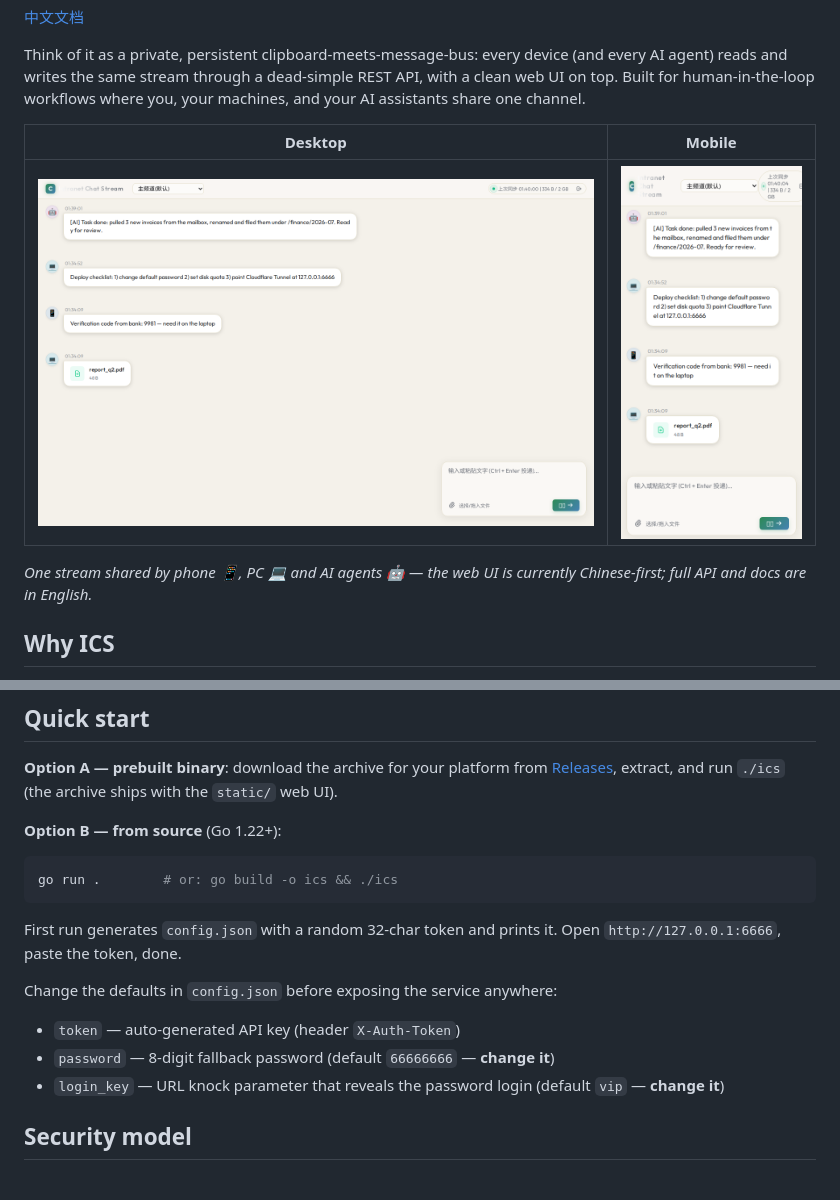
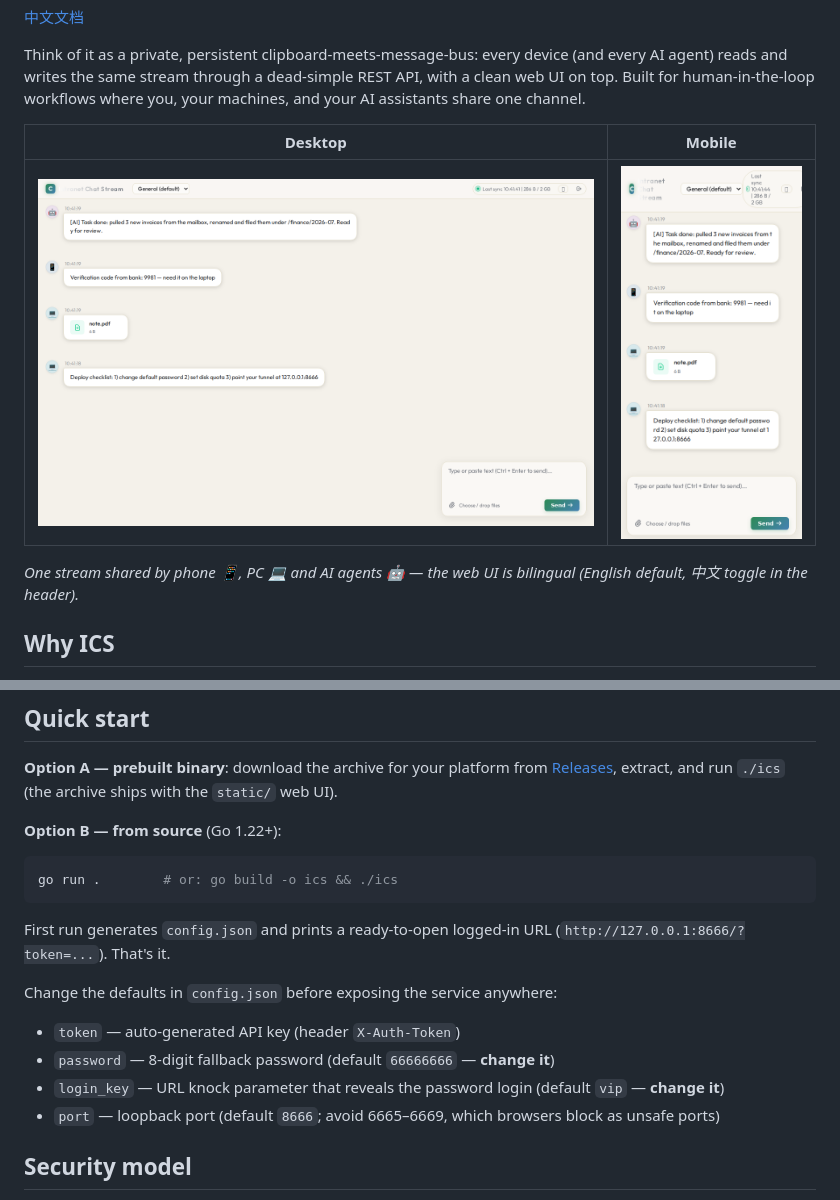
Before and after one commit to boheastill/Intranet-Chat-Stream, a Markdown page: README.md, 2 parts joined by grey strips. Rendered like a GitHub page; pictures changed too: docs/screenshot-desktop.png, docs/screenshot-mobile.png.

````diff
--- a/README.md
+++ b/README.md
@@ -13,7 +13,7 @@ Think of it as a private, persistent clipboard-meets-message-bus: every device (
 |---|---|
 | ![Web UI on desktop](docs/screenshot-desktop.png) | ![Web UI on mobile](docs/screenshot-mobile.png) |
 
-*One stream shared by phone 📱, PC 💻 and AI agents 🤖 — the web UI is currently Chinese-first; full API and docs are in English.*
+*One stream shared by phone 📱, PC 💻 and AI agents 🤖 — the web UI is bilingual (English default, 中文 toggle in the header).*
 
 ## Why ICS
 
@@ -62,13 +62,14 @@ Your agent installs it, hardens the defaults, connects itself as a consumer (or
 go run .        # or: go build -o ics && ./ics
 ```
 
-First run generates `config.json` with a random 32-char token and prints it. Open `http://127.0.0.1:6666`, paste the token, done.
+First run generates `config.json` and prints a ready-to-open logged-in URL (`http://127.0.0.1:8666/?token=...`). That's it.
 
 Change the defaults in `config.json` before exposing the service anywhere:
 
 - `token` — auto-generated API key (header `X-Auth-Token`)
 - `password` — 8-digit fallback password (default `66666666` — **change it**)
 - `login_key` — URL knock parameter that reveals the password login (default `vip` — **change it**)
+- `port` — loopback port (default `8666`; avoid 6665–6669, which browsers block as unsafe ports)
 
 ## Security model
 
````
Also changed, not shown: AGENTS.md (+5 -9 lines), README.zh-CN.md (+3 -3 lines), 9 other files.
